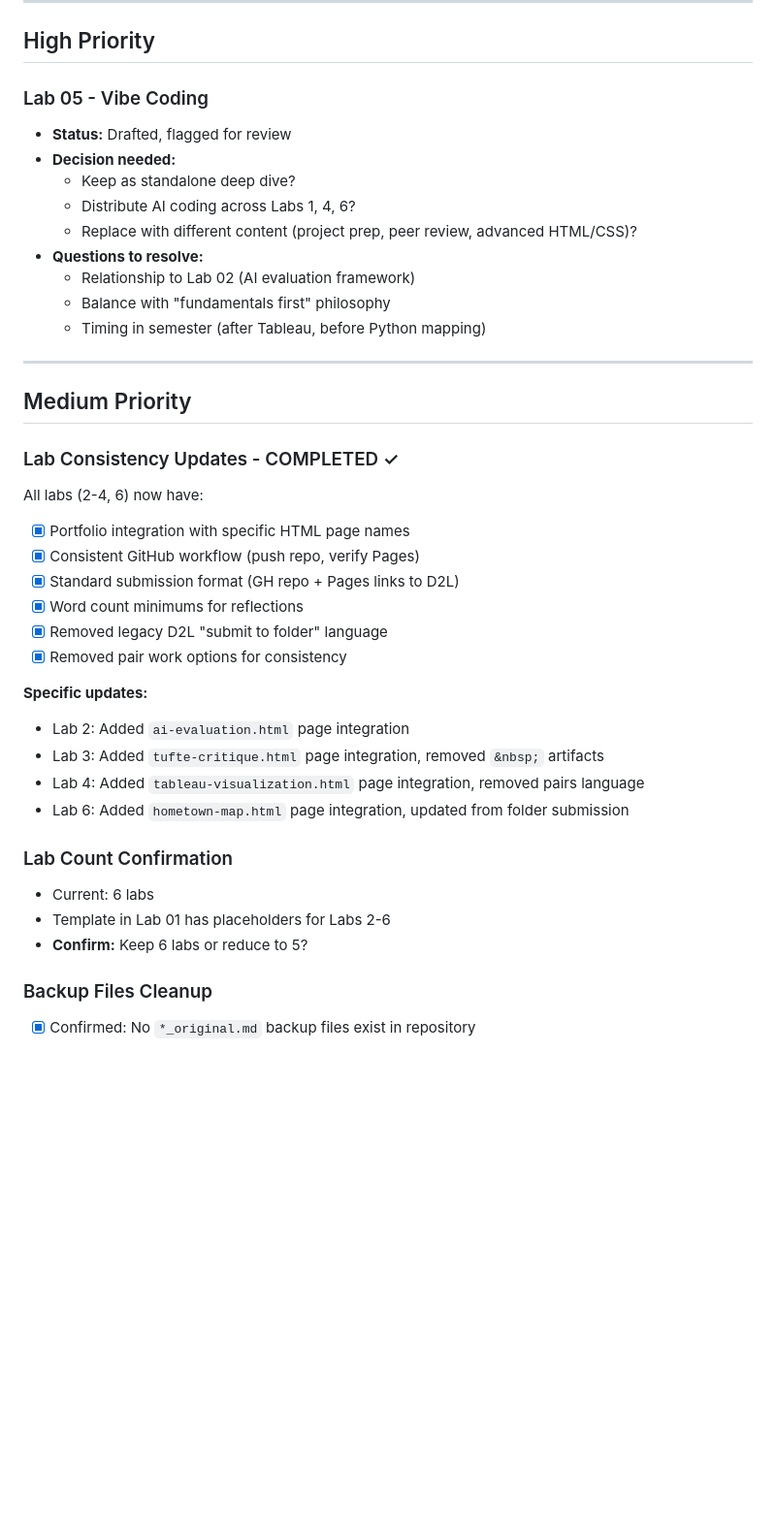
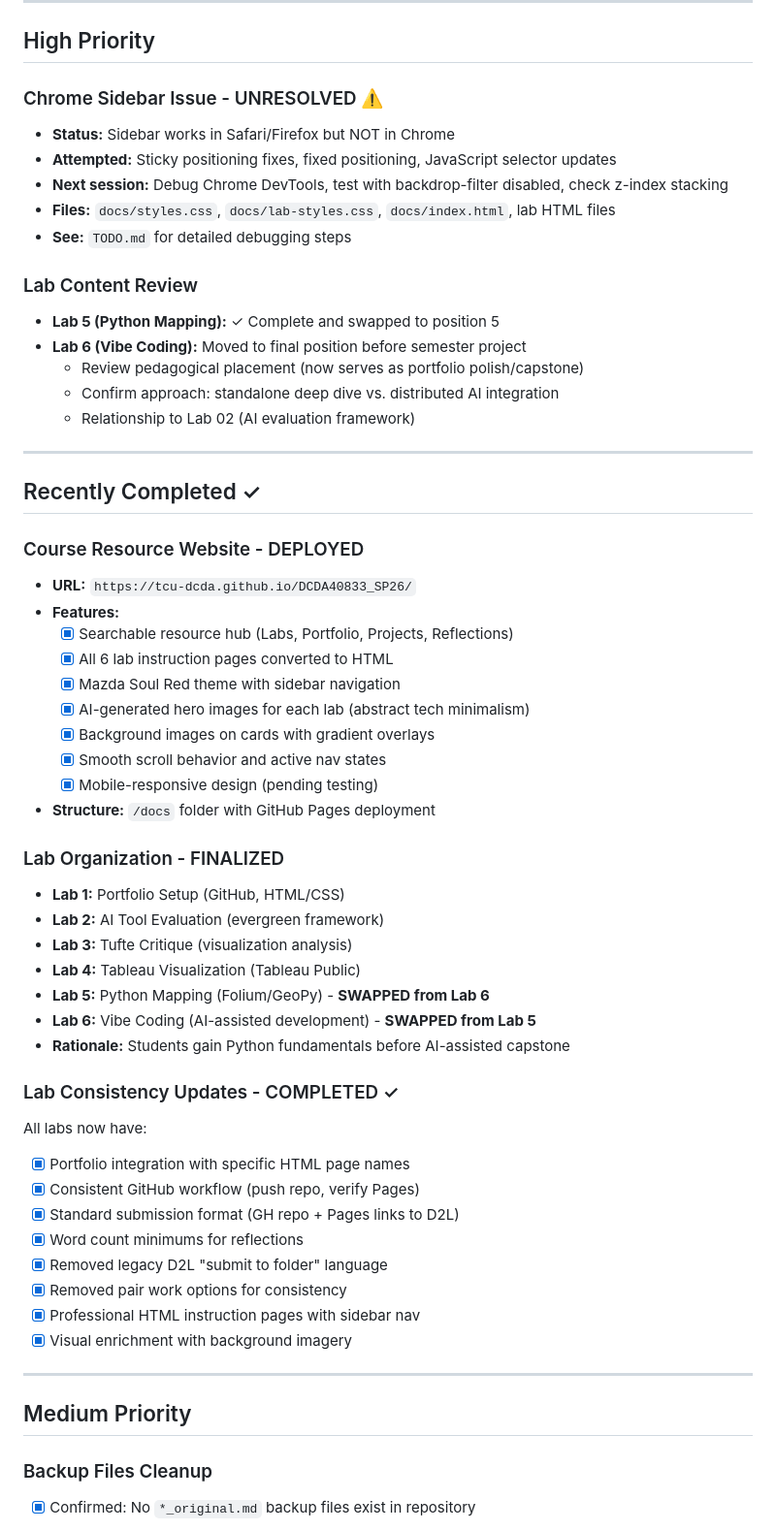
Before and after one commit to TCU-DCDA/DCDA40833_SP26, a Markdown page: NEXT_STEPS.md, the part around the change printed below. Shown: that part at 97% size. Drawn GitHub-style; blank space fills up the shorter version.

```diff
--- a/NEXT_STEPS.md
+++ b/NEXT_STEPS.md
@@ -6,40 +6,59 @@
 
 ## High Priority
 
-### Lab 05 - Vibe Coding
-- **Status:** Drafted, flagged for review
-- **Decision needed:**
-  - Keep as standalone deep dive?
-  - Distribute AI coding across Labs 1, 4, 6?
-  - Replace with different content (project prep, peer review, advanced HTML/CSS)?
-- **Questions to resolve:**
+### Chrome Sidebar Issue - UNRESOLVED ⚠️
+- **Status:** Sidebar works in Safari/Firefox but NOT in Chrome
+- **Attempted:** Sticky positioning fixes, fixed positioning, JavaScript selector updates
+- **Next session:** Debug Chrome DevTools, test with backdrop-filter disabled, check z-index stacking
+- **Files:** `docs/styles.css`, `docs/lab-styles.css`, `docs/index.html`, lab HTML files
+- **See:** `TODO.md` for detailed debugging steps
+
+### Lab Content Review
+- **Lab 5 (Python Mapping):** ✓ Complete and swapped to position 5
+- **Lab 6 (Vibe Coding):** Moved to final position before semester project
+  - Review pedagogical placement (now serves as portfolio polish/capstone)
+  - Confirm approach: standalone deep dive vs. distributed AI integration
   - Relationship to Lab 02 (AI evaluation framework)
-  - Balance with "fundamentals first" philosophy
-  - Timing in semester (after Tableau, before Python mapping)
 
 ---
 
-## Medium Priority
+## Recently Completed ✓
+
+### Course Resource Website - DEPLOYED
+- **URL:** `https://tcu-dcda.github.io/DCDA40833_SP26/`
+- **Features:**
+  - [x] Searchable resource hub (Labs, Portfolio, Projects, Reflections)
+  - [x] All 6 lab instruction pages converted to HTML
+  - [x] Mazda Soul Red theme with sidebar navigation
+  - [x] AI-generated hero images for each lab (abstract tech minimalism)
+  - [x] Background images on cards with gradient overlays
+  - [x] Smooth scroll behavior and active nav states
+  - [x] Mobile-responsive design (pending testing)
+- **Structure:** `/docs` folder with GitHub Pages deployment
+
+### Lab Organization - FINALIZED
+- **Lab 1:** Portfolio Setup (GitHub, HTML/CSS)
+- **Lab 2:** AI Tool Evaluation (evergreen framework)
+- **Lab 3:** Tufte Critique (visualization analysis)
+- **Lab 4:** Tableau Visualization (Tableau Public)
+- **Lab 5:** Python Mapping (Folium/GeoPy) - **SWAPPED from Lab 6**
+- **Lab 6:** Vibe Coding (AI-assisted development) - **SWAPPED from Lab 5**
+- **Rationale:** Students gain Python fundamentals before AI-assisted capstone
 
 ### Lab Consistency Updates - COMPLETED ✓
-All labs (2-4, 6) now have:
+All labs now have:
 - [x] Portfolio integration with specific HTML page names
 - [x] Consistent GitHub workflow (push repo, verify Pages)
 - [x] Standard submission format (GH repo + Pages links to D2L)
 - [x] Word count minimums for reflections
 - [x] Removed legacy D2L "submit to folder" language
 - [x] Removed pair work options for consistency
+- [x] Professional HTML instruction pages with sidebar nav
+- [x] Visual enrichment with background imagery
 
-**Specific updates:**
-- Lab 2: Added `ai-evaluation.html` page integration
-- Lab 3: Added `tufte-critique.html` page integration, removed `&nbsp;` artifacts
-- Lab 4: Added `tableau-visualization.html` page integration, removed pairs language
-- Lab 6: Added `hometown-map.html` page integration, updated from folder submission
+---
 
-### Lab Count Confirmation
-- Current: 6 labs
-- Template in Lab 01 has placeholders for Labs 2-6
-- **Confirm:** Keep 6 labs or reduce to 5?
+## Medium Priority
 
 ### Backup Files Cleanup
 - [x] Confirmed: No `*_original.md` backup files exist in repository
```
Also changed, not shown: other parts of NEXT_STEPS.md (+28 -11 lines), README.md (+21 -3 lines), TODO.md (added, +63 -0 lines).
